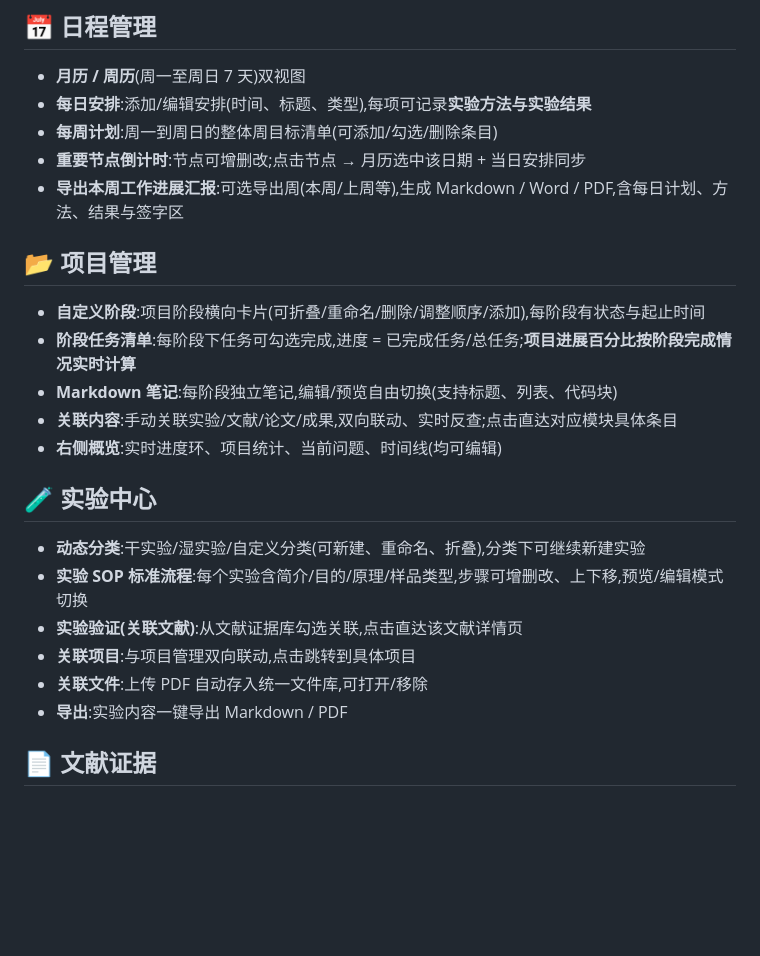
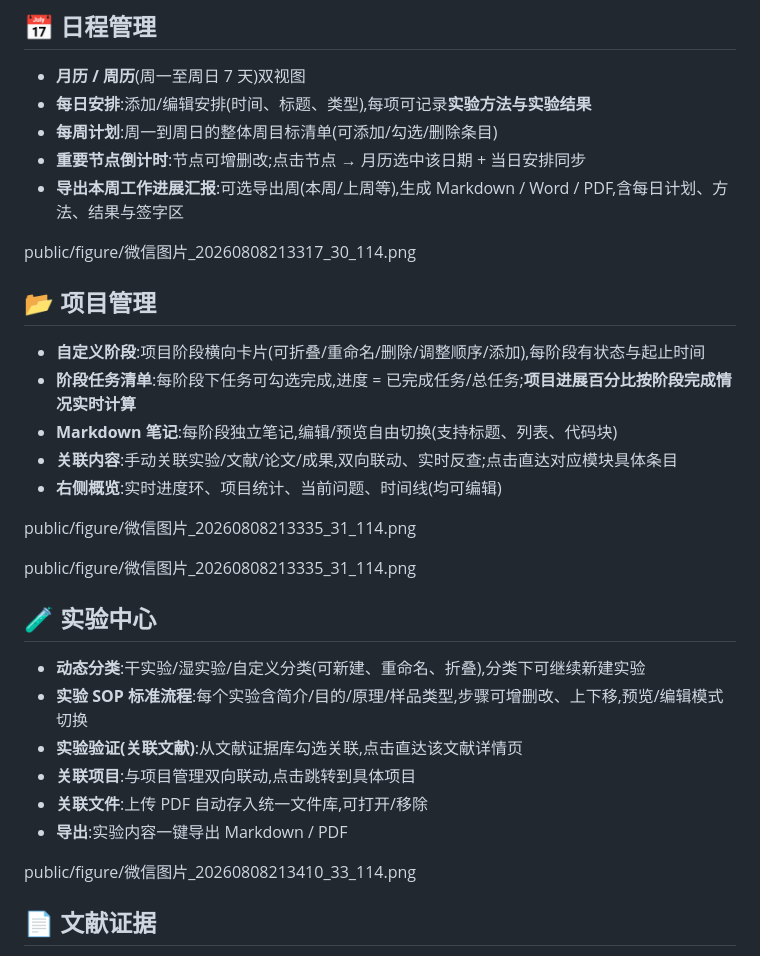
Before and after one commit to seanyao97/ScholarFlow, a Markdown page: README.md, the part around one of its changes. GitHub-like rendering; blank space fills up the shorter version.

```diff
--- a/README.md
+++ b/README.md
@@ -55,6 +57,8 @@ ScholarFlow 关注科研过程的**可追溯性**:
 - **每周计划**:周一到周日的整体周目标清单(可添加/勾选/删除条目)
 - **重要节点倒计时**:节点可增删改;点击节点 → 月历选中该日期 + 当日安排同步
 - **导出本周工作进展汇报**:可选导出周(本周/上周等),生成 Markdown / Word / PDF,含每日计划、方法、结果与签字区
+
+public/figure/微信图片_20260808213317_30_114.png
 
 ## 📂 项目管理
 
@@ -64,6 +68,10 @@ ScholarFlow 关注科研过程的**可追溯性**:
 - **关联内容**:手动关联实验/文献/论文/成果,双向联动、实时反查;点击直达对应模块具体条目
 - **右侧概览**:实时进度环、项目统计、当前问题、时间线(均可编辑)
 
+public/figure/微信图片_20260808213335_31_114.png
+
+public/figure/微信图片_20260808213335_31_114.png
+
 ## 🧪 实验中心
 
 - **动态分类**:干实验/湿实验/自定义分类(可新建、重命名、折叠),分类下可继续新建实验
@@ -72,6 +80,8 @@ ScholarFlow 关注科研过程的**可追溯性**:
 - **关联项目**:与项目管理双向联动,点击跳转到具体项目
 - **关联文件**:上传 PDF 自动存入统一文件库,可打开/移除
 - **导出**:实验内容一键导出 Markdown / PDF
+
+public/figure/微信图片_20260808213410_33_114.png
 
 ## 📄 文献证据
 
```
Also changed, not shown: other parts of README.md (+3 -1 lines).
